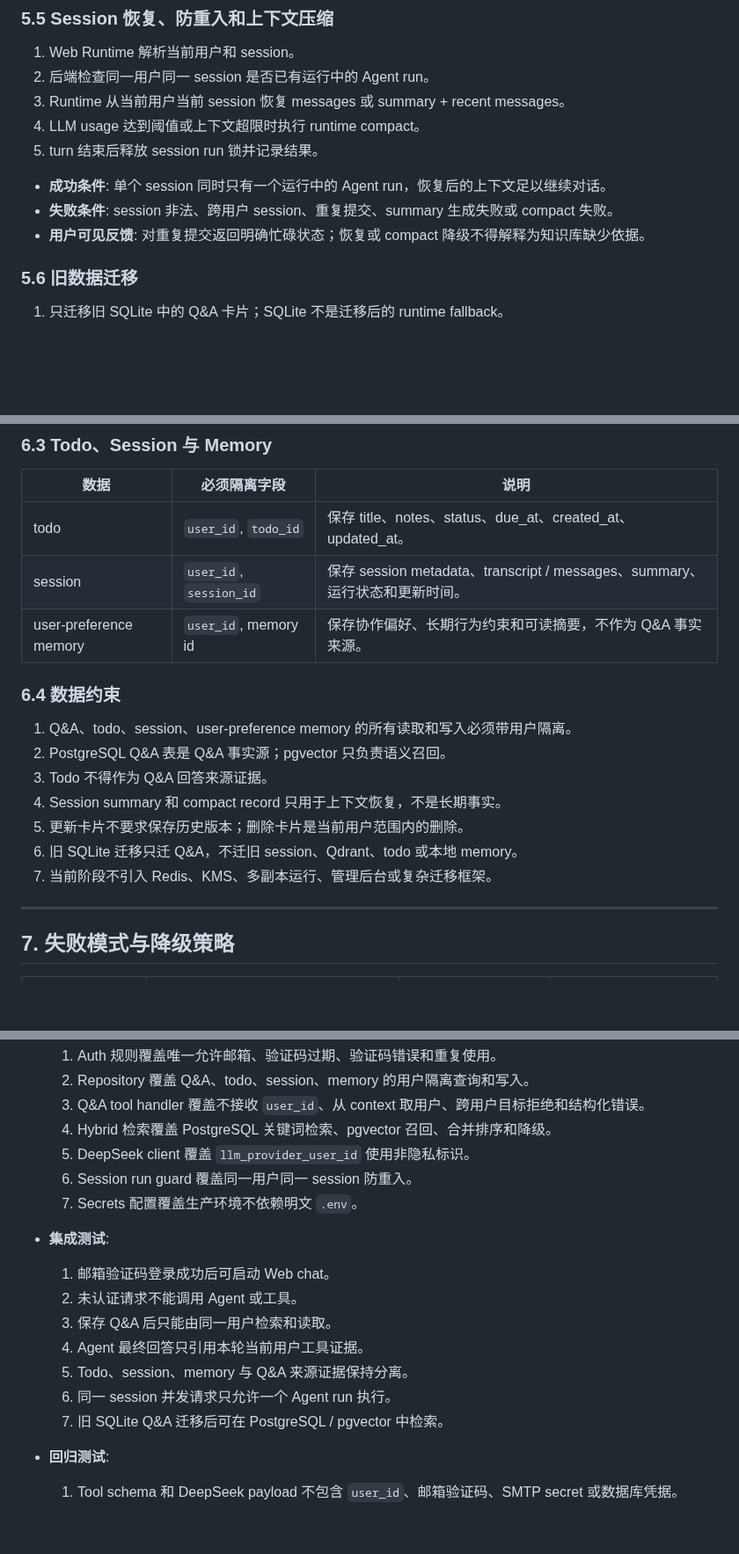
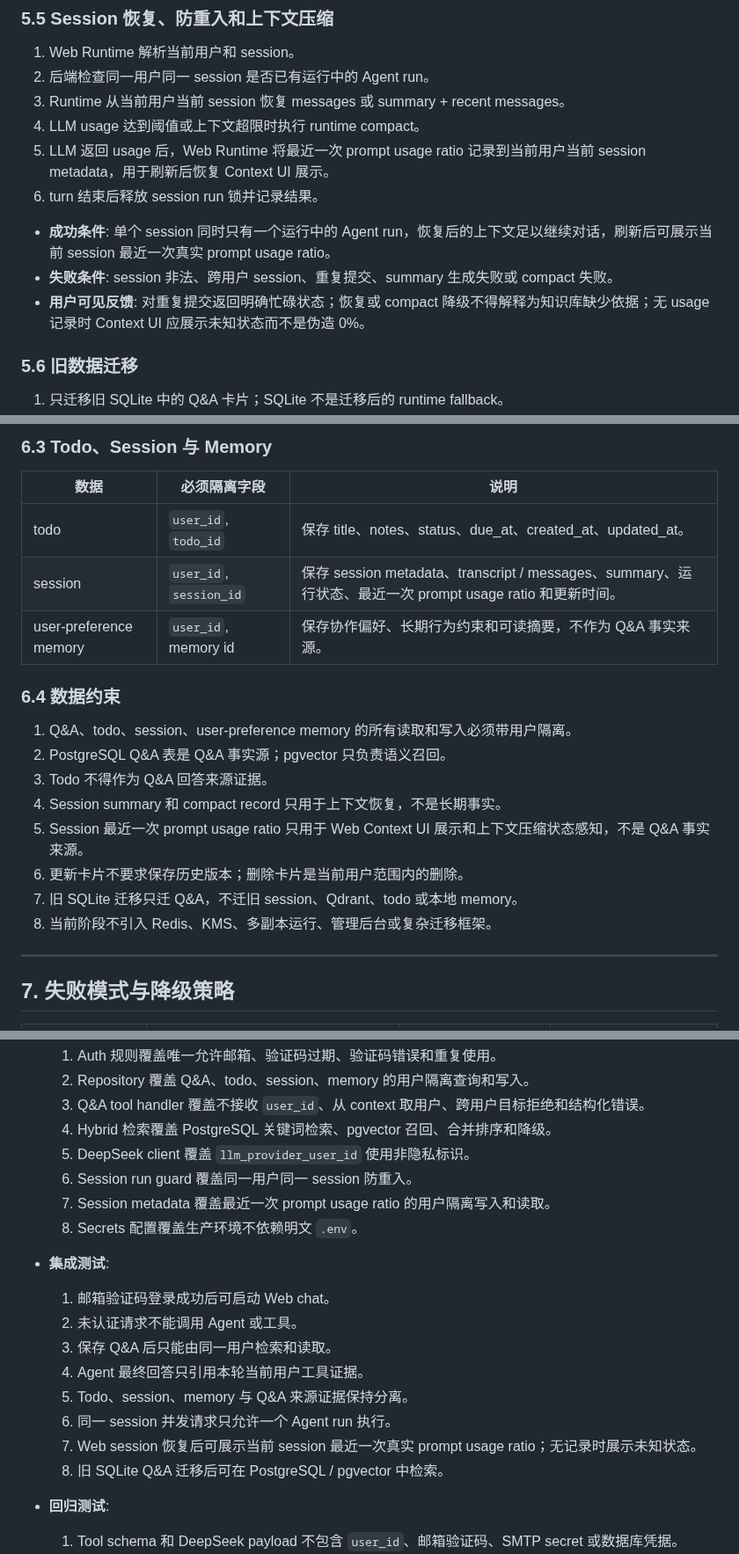
Before and after one commit to squarefive/personal-knowledge-agent-harness, a Markdown page: docs/agents/cloud-qa-knowledge-agent.md, 3 parts joined by grey strips. Shown at 88% size. Rendered like a GitHub page; blank space fills up the shorter version.

Commit message:
docs: define session context usage metadata

```diff
--- a/docs/agents/cloud-qa-knowledge-agent.md
+++ b/docs/agents/cloud-qa-knowledge-agent.md
@@ -374,11 +375,12 @@ last_updated: "2026-06-28"
 2. 后端检查同一用户同一 session 是否已有运行中的 Agent run。
 3. Runtime 从当前用户当前 session 恢复 messages 或 summary + recent messages。
 4. LLM usage 达到阈值或上下文超限时执行 runtime compact。
-5. turn 结束后释放 session run 锁并记录结果。
+5. LLM 返回 usage 后，Web Runtime 将最近一次 prompt usage ratio 记录到当前用户当前 session metadata，用于刷新后恢复 Context UI 展示。
+6. turn 结束后释放 session run 锁并记录结果。
 
-- **成功条件**: 单个 session 同时只有一个运行中的 Agent run，恢复后的上下文足以继续对话。
+- **成功条件**: 单个 session 同时只有一个运行中的 Agent run，恢复后的上下文足以继续对话，刷新后可展示当前 session 最近一次真实 prompt usage ratio。
 - **失败条件**: session 非法、跨用户 session、重复提交、summary 生成失败或 compact 失败。
-- **用户可见反馈**: 对重复提交返回明确忙碌状态；恢复或 compact 降级不得解释为知识库缺少依据。
+- **用户可见反馈**: 对重复提交返回明确忙碌状态；恢复或 compact 降级不得解释为知识库缺少依据；无 usage 记录时 Context UI 应展示未知状态而不是伪造 0%。
 
 ### 5.6 旧数据迁移
 
@@ -428,7 +430,7 @@ last_updated: "2026-06-28"
 | 数据 | 必须隔离字段 | 说明 |
 |---|---|---|
 | todo | `user_id`, `todo_id` | 保存 title、notes、status、due_at、created_at、updated_at。 |
-| session | `user_id`, `session_id` | 保存 session metadata、transcript / messages、summary、运行状态和更新时间。 |
+| session | `user_id`, `session_id` | 保存 session metadata、transcript / messages、summary、运行状态、最近一次 prompt usage ratio 和更新时间。 |
 | user-preference memory | `user_id`, memory id | 保存协作偏好、长期行为约束和可读摘要，不作为 Q&A 事实来源。 |
 
 ### 6.4 数据约束
@@ -437,9 +439,10 @@ last_updated: "2026-06-28"
 2. PostgreSQL Q&A 表是 Q&A 事实源；pgvector 只负责语义召回。
 3. Todo 不得作为 Q&A 回答来源证据。
 4. Session summary 和 compact record 只用于上下文恢复，不是长期事实。
-5. 更新卡片不要求保存历史版本；删除卡片是当前用户范围内的删除。
-6. 旧 SQLite 迁移只迁 Q&A，不迁旧 session、Qdrant、todo 或本地 memory。
-7. 当前阶段不引入 Redis、KMS、多副本运行、管理后台或复杂迁移框架。
+5. Session 最近一次 prompt usage ratio 只用于 Web Context UI 展示和上下文压缩状态感知，不是 Q&A 事实来源。
+6. 更新卡片不要求保存历史版本；删除卡片是当前用户范围内的删除。
+7. 旧 SQLite 迁移只迁 Q&A，不迁旧 session、Qdrant、todo 或本地 memory。
+8. 当前阶段不引入 Redis、KMS、多副本运行、管理后台或复杂迁移框架。
 
 ---
 
@@ -481,7 +484,8 @@ last_updated: "2026-06-28"
   4. Hybrid 检索覆盖 PostgreSQL 关键词检索、pgvector 召回、合并排序和降级。
   5. DeepSeek client 覆盖 `llm_provider_user_id` 使用非隐私标识。
   6. Session run guard 覆盖同一用户同一 session 防重入。
-  7. Secrets 配置覆盖生产环境不依赖明文 `.env`。
+  7. Session metadata 覆盖最近一次 prompt usage ratio 的用户隔离写入和读取。
+  8. Secrets 配置覆盖生产环境不依赖明文 `.env`。
 
 - **集成测试**:
   1. 邮箱验证码登录成功后可启动 Web chat。
@@ -490,7 +494,8 @@ last_updated: "2026-06-28"
   4. Agent 最终回答只引用本轮当前用户工具证据。
   5. Todo、session、memory 与 Q&A 来源证据保持分离。
   6. 同一 session 并发请求只允许一个 Agent run 执行。
-  7. 旧 SQLite Q&A 迁移后可在 PostgreSQL / pgvector 中检索。
+  7. Web session 恢复后可展示当前 session 最近一次真实 prompt usage ratio；无记录时展示未知状态。
+  8. 旧 SQLite Q&A 迁移后可在 PostgreSQL / pgvector 中检索。
 
 - **回归测试**:
   1. Tool schema 和 DeepSeek payload 不包含 `user_id`、邮箱验证码、SMTP secret 或数据库凭据。
```
Also changed, not shown: other parts of docs/agents/cloud-qa-knowledge-agent.md (+1 -0 lines).
